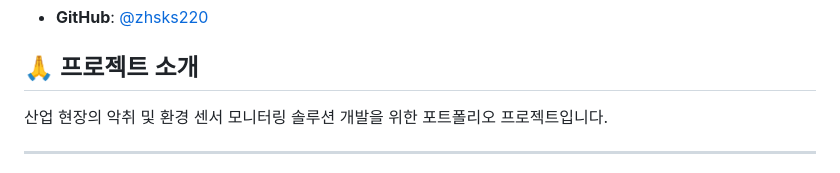
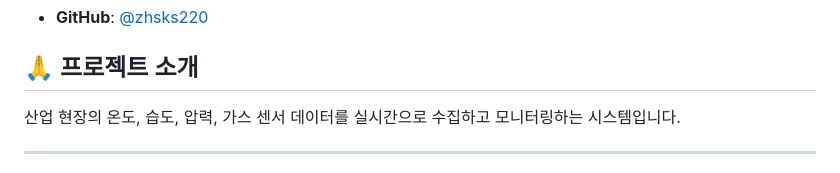
Before and after one commit to zhsks220/sensor-monitoring-system, a Markdown page: README.md, the part around the change. Rendered like a GitHub page.

Commit message:
docs: 프로젝트 소개 문구 수정

```diff
--- a/README.md
+++ b/README.md
@@ -250,7 +250,7 @@ MIT License
 
 ## 🙏 프로젝트 소개
 
-산업 현장의 악취 및 환경 센서 모니터링 솔루션 개발을 위한 포트폴리오 프로젝트입니다.
+산업 현장의 온도, 습도, 압력, 가스 센서 데이터를 실시간으로 수집하고 모니터링하는 시스템입니다.
 
 ---
 
```
